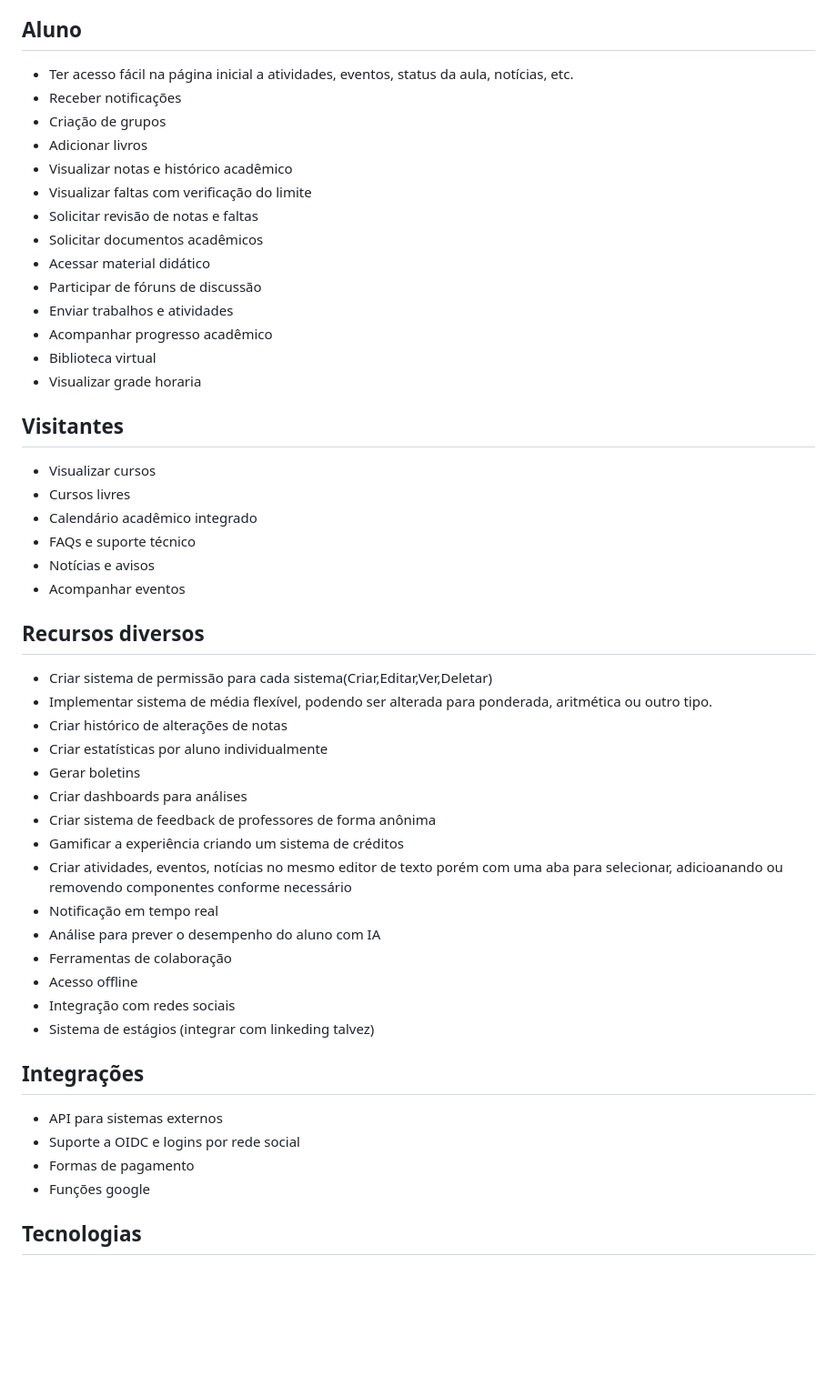
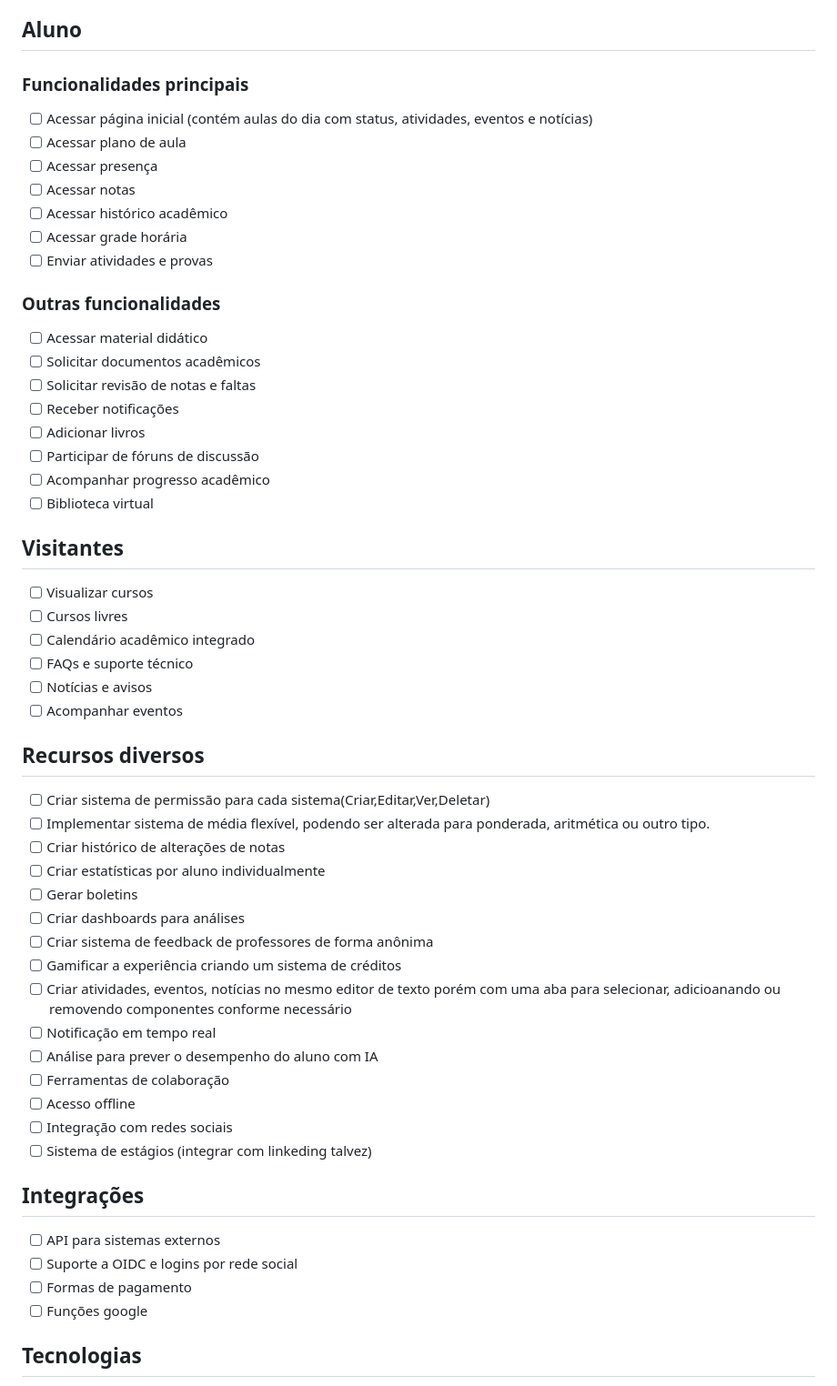
Before and after one commit to GMNDS/academy, a Markdown page: README.md, the part around the change printed below. Shown: that part at 91% size. GitHub-like rendering; blank space fills up the shorter version.

Commit message:
Organizado funcionalidades

```diff
--- a/README.md
+++ b/README.md
@@ -66,54 +70,57 @@ Academy é um sistema criado para o projeto interdisciplinar do curso de Desenvo
 
 ## Aluno
+### Funcionalidades principais
+- [ ] Acessar página inicial (contém aulas do dia com status, atividades, eventos e notícias)
+- [ ] Acessar plano de aula
+- [ ] Acessar presença
+- [ ] Acessar notas
+- [ ] Acessar histórico acadêmico
+- [ ] Acessar grade horária
+- [ ] Enviar atividades e provas
 
-- Ter acesso fácil na página inicial a atividades, eventos, status da aula, notícias, etc.
-- Receber notificações
-- Criação de grupos
-- Adicionar livros
-- Visualizar notas e histórico acadêmico
-- Visualizar faltas com verificação do limite
-- Solicitar revisão de notas e faltas
-- Solicitar documentos acadêmicos
-- Acessar material didático
-- Participar de fóruns de discussão
-- Enviar trabalhos e atividades
-- Acompanhar progresso acadêmico
-- Biblioteca virtual
-- Visualizar grade horaria
+### Outras funcionalidades
+- [ ] Acessar material didático
+- [ ] Solicitar documentos acadêmicos
+- [ ] Solicitar revisão de notas e faltas
+- [ ] Receber notificações
+- [ ] Adicionar livros
+- [ ] Participar de fóruns de discussão
+- [ ] Acompanhar progresso acadêmico
+- [ ] Biblioteca virtual
 
 ## Visitantes
 
-- Visualizar cursos
-- Cursos livres
-- Calendário acadêmico integrado
-- FAQs e suporte técnico
-- Notícias e avisos
-- Acompanhar eventos
+- [ ] Visualizar cursos
+- [ ] Cursos livres
+- [ ] Calendário acadêmico integrado
+- [ ] FAQs e suporte técnico
+- [ ] Notícias e avisos
+- [ ] Acompanhar eventos
 
 ## Recursos diversos
 
-- Criar sistema de permissão para cada sistema(Criar,Editar,Ver,Deletar)
-- Implementar sistema de média flexível, podendo ser alterada para ponderada, aritmética ou outro tipo.
-- Criar histórico de alterações de notas
-- Criar estatísticas por aluno individualmente
-- Gerar boletins
-- Criar dashboards para análises
-- Criar sistema de feedback de professores de forma anônima
-- Gamificar a experiência criando um sistema de créditos
-- Criar atividades, eventos, notícias no mesmo editor de texto porém com uma aba para selecionar, adicioanando ou removendo componentes conforme necessário
-- Notificação em tempo real
-- Análise para prever o desempenho do aluno com IA
-- Ferramentas de colaboração
-- Acesso offline
-- Integração com redes sociais
-- Sistema de estágios (integrar com linkeding talvez)
+- [ ] Criar sistema de permissão para cada sistema(Criar,Editar,Ver,Deletar)
+- [ ] Implementar sistema de média flexível, podendo ser alterada para ponderada, aritmética ou outro tipo.
+- [ ] Criar histórico de alterações de notas
+- [ ] Criar estatísticas por aluno individualmente
+- [ ] Gerar boletins
+- [ ] Criar dashboards para análises
+- [ ] Criar sistema de feedback de professores de forma anônima
+- [ ] Gamificar a experiência criando um sistema de créditos
+- [ ] Criar atividades, eventos, notícias no mesmo editor de texto porém com uma aba para selecionar, adicioanando ou removendo componentes conforme necessário
+- [ ] Notificação em tempo real
+- [ ] Análise para prever o desempenho do aluno com IA
+- [ ] Ferramentas de colaboração
+- [ ] Acesso offline
+- [ ] Integração com redes sociais
+- [ ] Sistema de estágios (integrar com linkeding talvez)
 
 ## Integrações
 
-- API para sistemas externos
-- Suporte a OIDC e logins por rede social
-- Formas de pagamento
-- Funções google
+- [ ] API para sistemas externos
+- [ ] Suporte a OIDC e logins por rede social
+- [ ] Formas de pagamento
+- [ ] Funções google
 
 ## Tecnologias
 
```
Also changed, not shown: other parts of README.md (+55 -51 lines).
